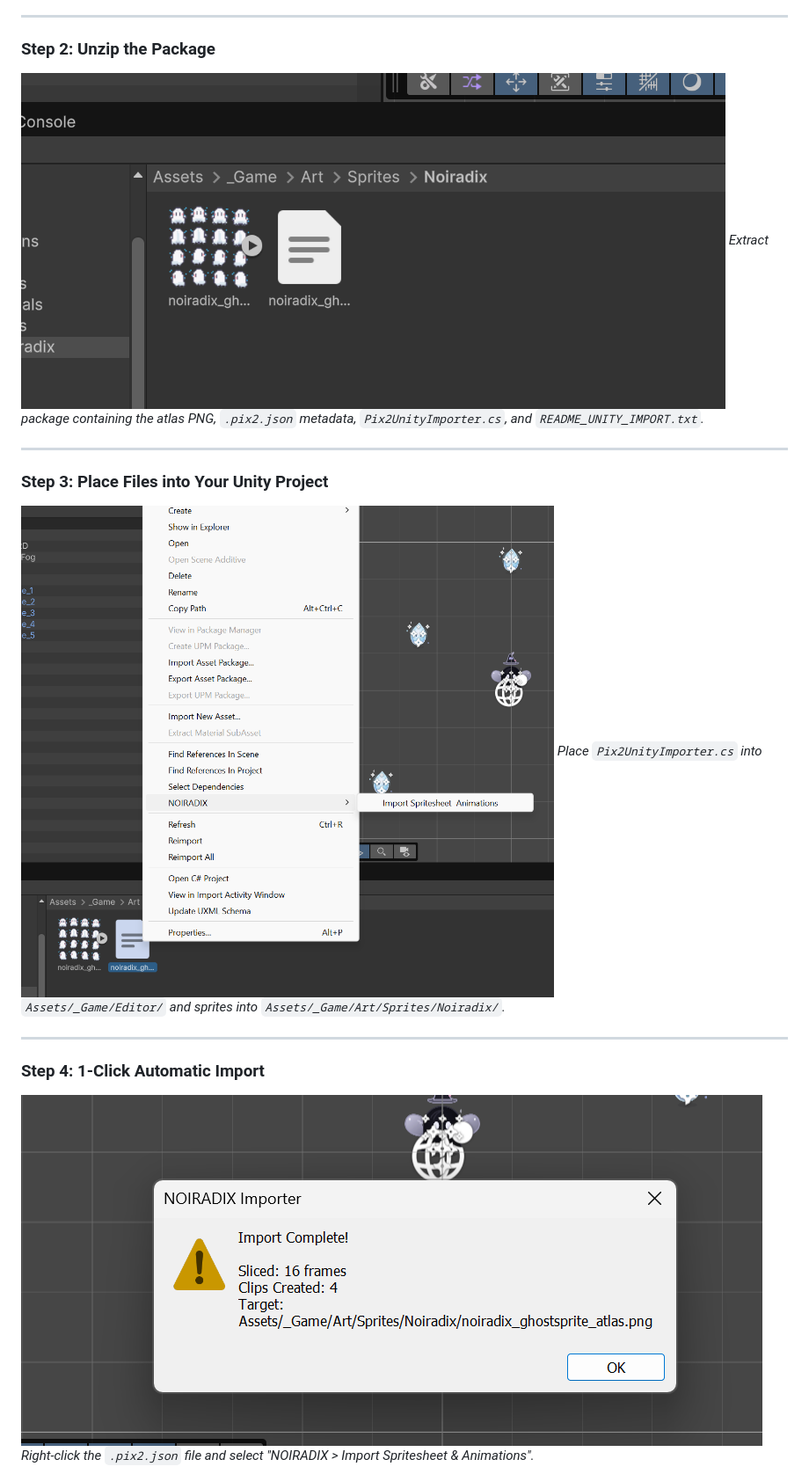
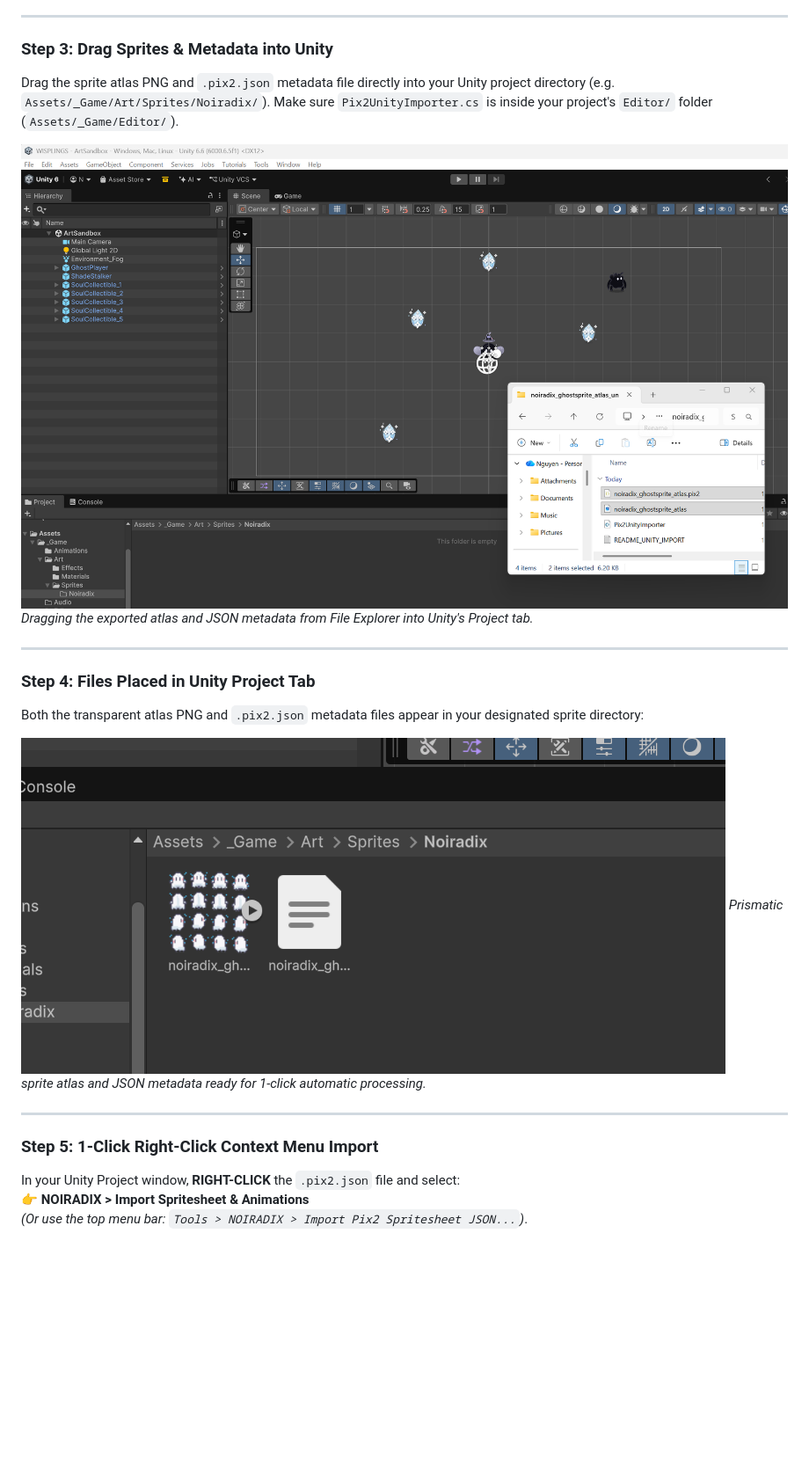
Before and after one commit to dotlinux26/noiradix-studio, a Markdown page: docs/README.md, the part around one of its changes. Shown at 88% size. Rendered like a GitHub page; blank space fills up the shorter version.

```diff
--- a/docs/README.md
+++ b/docs/README.md
@@ -55,19 +60,24 @@ Experience desktop-grade pixel art creation directly in your browser with zero i
 
 ---
 
-### Step 2: Unzip the Package
-![Step 2 - Extracted Files](noiradix-export-unity-2.png)
-*Extract package containing the atlas PNG, `.pix2.json` metadata, `Pix2UnityImporter.cs`, and `README_UNITY_IMPORT.txt`.*
+### Step 3: Drag Sprites & Metadata into Unity
+Drag the sprite atlas PNG and `.pix2.json` metadata file directly into your Unity project directory (e.g. `Assets/_Game/Art/Sprites/Noiradix/`). Make sure `Pix2UnityImporter.cs` is inside your project's `Editor/` folder (`Assets/_Game/Editor/`).
+
+![Step 3 - Drag Files into Unity](noiradix-export-unity-1.png)
+*Dragging the exported atlas and JSON metadata from File Explorer into Unity's Project tab.*
 
 ---
 
-### Step 3: Place Files into Your Unity Project
-![Step 3 - Place into Unity Assets](noiradix-export-unity-3.png)
-*Place `Pix2UnityImporter.cs` into `Assets/_Game/Editor/` and sprites into `Assets/_Game/Art/Sprites/Noiradix/`.*
+### Step 4: Files Placed in Unity Project Tab
+Both the transparent atlas PNG and `.pix2.json` metadata files appear in your designated sprite directory:
+
+![Step 4 - Assets Placed in Unity](noiradix-export-unity-2.png)
+*Prismatic sprite atlas and JSON metadata ready for 1-click automatic processing.*
 
 ---
 
-### Step 4: 1-Click Automatic Import
-![Step 4 - Right Click Import Menu](noiradix-export-unity-4.png)
-*Right-click the `.pix2.json` file and select "NOIRADIX > Import Spritesheet & Animations".*
+### Step 5: 1-Click Right-Click Context Menu Import
+In your Unity Project window, **RIGHT-CLICK** the `.pix2.json` file and select:
+👉 **NOIRADIX > Import Spritesheet & Animations**
+*(Or use the top menu bar: `Tools > NOIRADIX > Import Pix2 Spritesheet JSON...`)*.
 
```
Also changed, not shown: other parts of docs/README.md (+52 -17 lines), README.md (+57 -32 lines), docs/noiradix-zip-unity.png (added).
